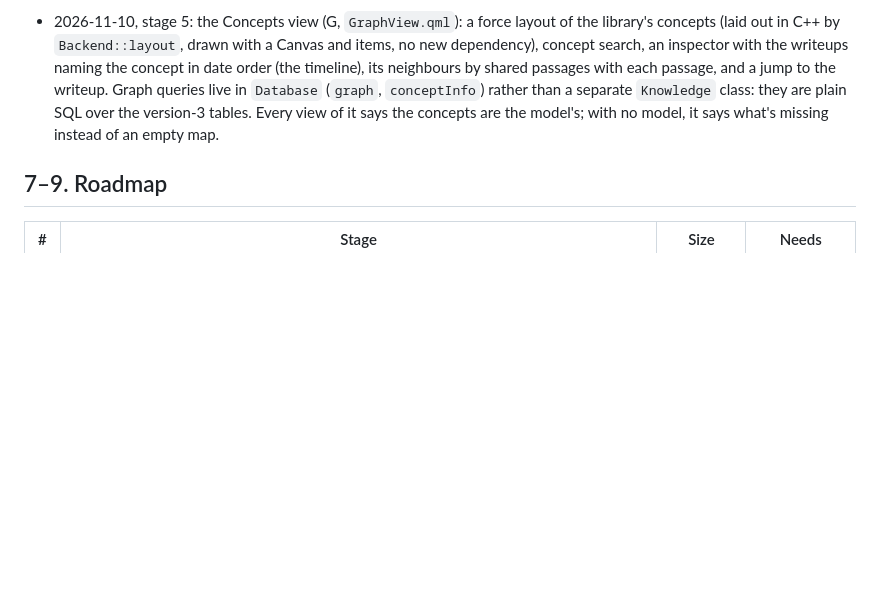
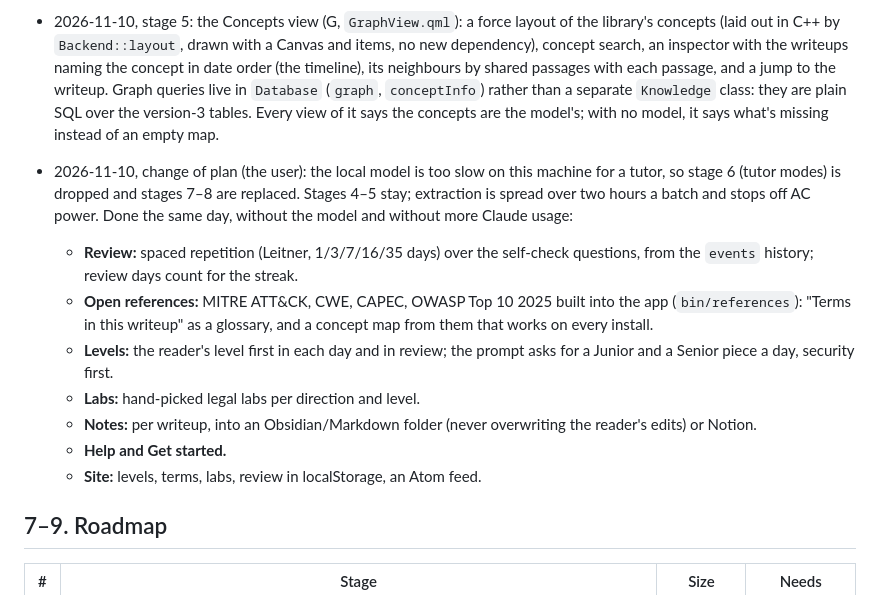
Before and after one commit to 21usual7/writeuppulse, a Markdown page: docs/ROADMAP.md, the part around the change. Rendered like a GitHub page; blank space fills up the shorter version.

```diff
--- a/docs/ROADMAP.md
+++ b/docs/ROADMAP.md
@@ -180,6 +180,25 @@ Modules, one class per role like the current code:
   version-3 tables. Every view of it says the concepts are the model's; with
   no model, it says what's missing instead of an empty map.
 
+- 2026-11-10, change of plan (the user): the local model is too slow on this
+  machine for a tutor, so stage 6 (tutor modes) is dropped and stages 7–8 are
+  replaced. Stages 4–5 stay; extraction is spread over two hours a batch and
+  stops off AC power. Done the same day, without the model and without more
+  Claude usage:
+  - **Review:** spaced repetition (Leitner, 1/3/7/16/35 days) over the
+    self-check questions, from the `events` history; review days count for
+    the streak.
+  - **Open references:** MITRE ATT&CK, CWE, CAPEC, OWASP Top 10 2025 built
+    into the app (`bin/references`): "Terms in this writeup" as a glossary,
+    and a concept map from them that works on every install.
+  - **Levels:** the reader's level first in each day and in review; the
+    prompt asks for a Junior and a Senior piece a day, security first.
+  - **Labs:** hand-picked legal labs per direction and level.
+  - **Notes:** per writeup, into an Obsidian/Markdown folder (never
+    overwriting the reader's edits) or Notion.
+  - **Help and Get started.**
+  - **Site:** levels, terms, labs, review in localStorage, an Atom feed.
+
 ## 7–9. Roadmap
 
 | # | Stage | Size | Needs |
```
Also changed, not shown: CLAUDE.md (+10 -8 lines), README.md (+4 -0 lines), docs/concepts.png (added), docs/review.png (added), docs/screenshot.png, 2 other files.
